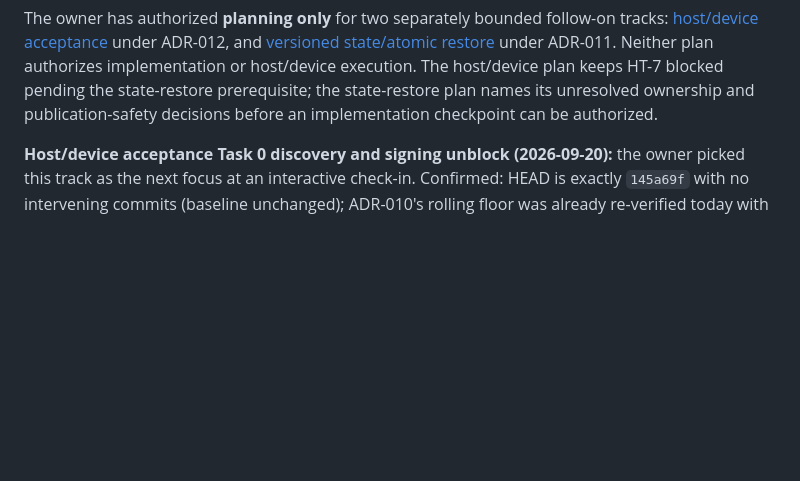
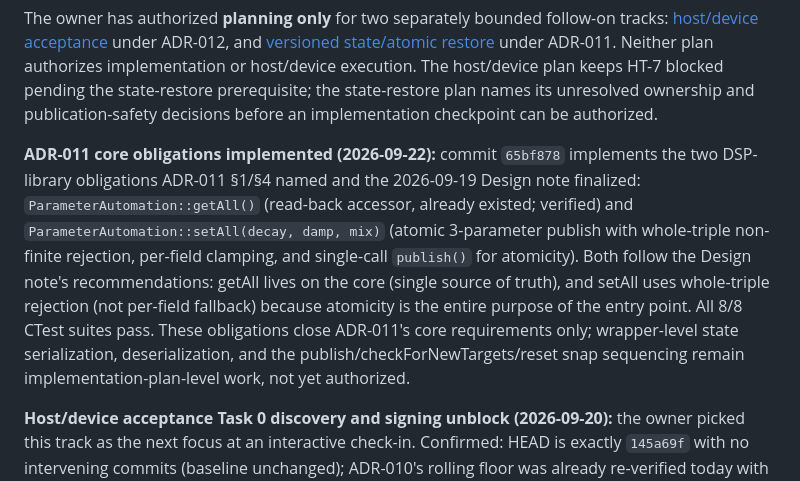
Before and after one commit to joshband/aetherfield, a Markdown page: docs/start-here.md, the part around the change. GitHub-like rendering; blank space fills up the shorter version.

Commit message:
Record ADR-011 core obligations implementation (2026-09-22)

```diff
--- a/docs/start-here.md
+++ b/docs/start-here.md
@@ -180,6 +180,19 @@ under ADR-011. Neither plan authorizes implementation or host/device execution.
 The host/device plan keeps HT-7 blocked pending the state-restore prerequisite;
 the state-restore plan names its unresolved ownership and publication-safety
 decisions before an implementation checkpoint can be authorized.
+
+**ADR-011 core obligations implemented (2026-09-22):** commit `65bf878`
+implements the two DSP-library obligations ADR-011 §1/§4 named and the
+2026-09-19 Design note finalized: `ParameterAutomation::getAll()` (read-back
+accessor, already existed; verified) and `ParameterAutomation::setAll(decay,
+damp, mix)` (atomic 3-parameter publish with whole-triple non-finite rejection,
+per-field clamping, and single-call `publish()` for atomicity). Both follow
+the Design note's recommendations: getAll lives on the core (single source of
+truth), and setAll uses whole-triple rejection (not per-field fallback) because
+atomicity is the entire purpose of the entry point. All 8/8 CTest suites pass.
+These obligations close ADR-011's core requirements only; wrapper-level state
+serialization, deserialization, and the publish/checkForNewTargets/reset snap
+sequencing remain implementation-plan-level work, not yet authorized.
 
 **Host/device acceptance Task 0 discovery and signing unblock (2026-09-20):**
 the owner picked this track as the next focus at an interactive check-in.
```
